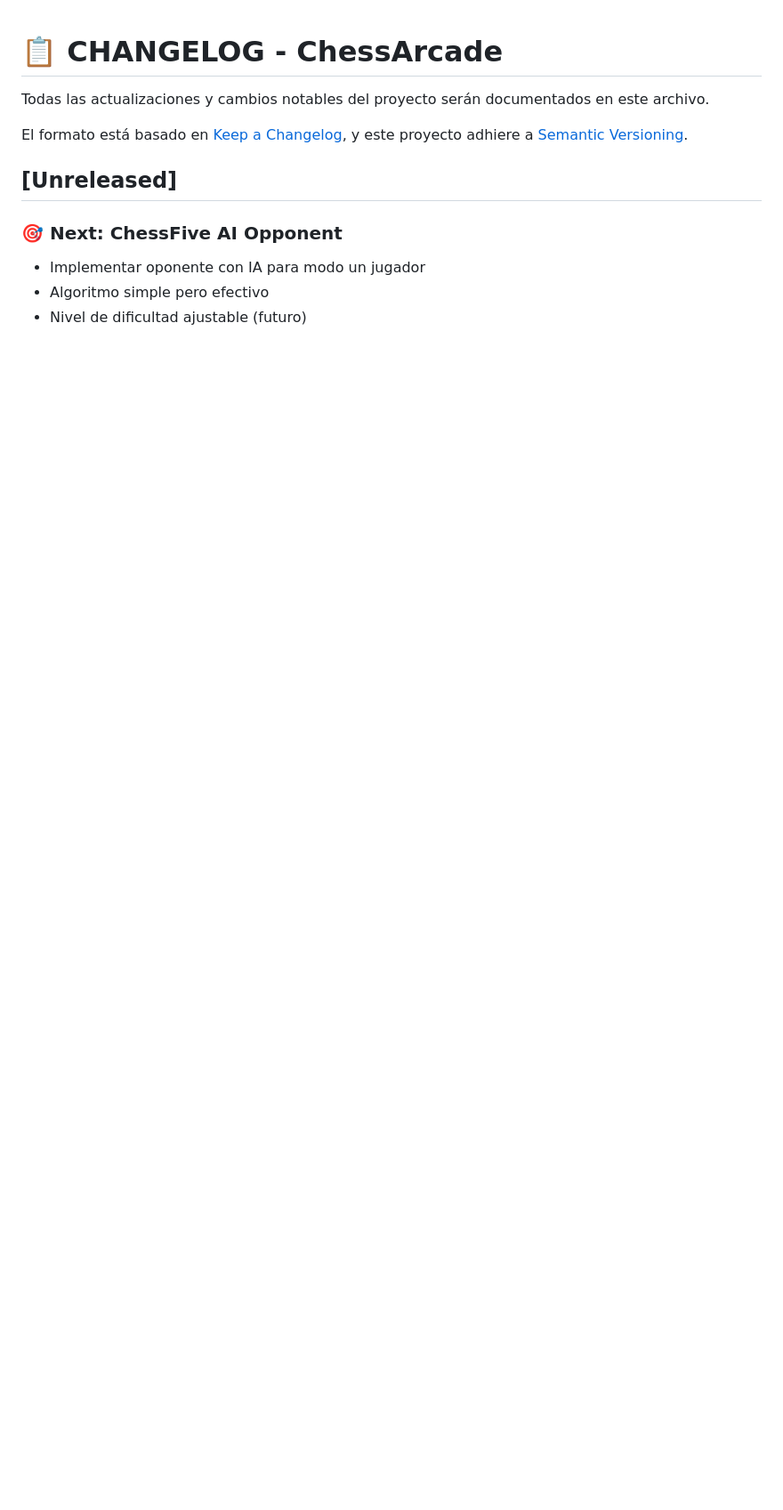
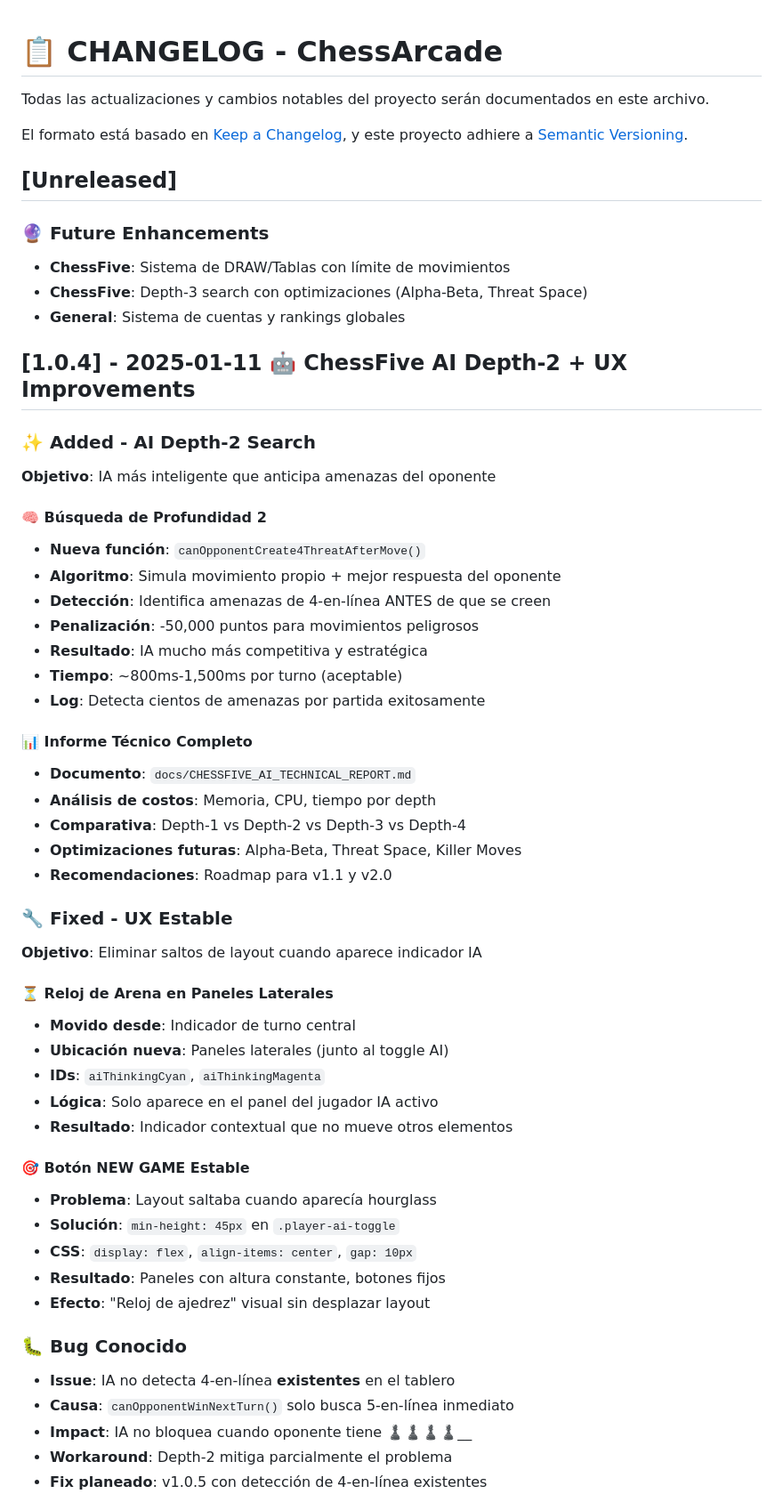
Before and after one commit to fasmote/ChessArcade, a Markdown page: CHANGELOG.md, the part around one of its changes. Shown at 89% size. Drawn GitHub-style; blank space fills up the shorter version.

```diff
--- a/CHANGELOG.md
+++ b/CHANGELOG.md
@@ -7,7 +7,53 @@ y este proyecto adhiere a [Semantic Versioning](https://semver.org/spec/v2.0.0.h
 
 ## [Unreleased]
 
-### 🎯 Next: ChessFive AI Opponent
-- Implementar oponente con IA para modo un jugador
-- Algoritmo simple pero efectivo
-- Nivel de dificultad ajustable (futuro)
+### 🔮 Future Enhancements
+- **ChessFive**: Sistema de DRAW/Tablas con límite de movimientos
+- **ChessFive**: Depth-3 search con optimizaciones (Alpha-Beta, Threat Space)
+- **General**: Sistema de cuentas y rankings globales
+
+## [1.0.4] - 2025-01-11 🤖 ChessFive AI Depth-2 + UX Improvements
+
+### ✨ Added - AI Depth-2 Search
+**Objetivo**: IA más inteligente que anticipa amenazas del oponente
+
+#### 🧠 Búsqueda de Profundidad 2
+- **Nueva función**: `canOpponentCreate4ThreatAfterMove()`
+- **Algoritmo**: Simula movimiento propio + mejor respuesta del oponente
+- **Detección**: Identifica amenazas de 4-en-línea ANTES de que se creen
+- **Penalización**: -50,000 puntos para movimientos peligrosos
+- **Resultado**: IA mucho más competitiva y estratégica
+- **Tiempo**: ~800ms-1,500ms por turno (aceptable)
+- **Log**: Detecta cientos de amenazas por partida exitosamente
+
+#### 📊 Informe Técnico Completo
+- **Documento**: `docs/CHESSFIVE_AI_TECHNICAL_REPORT.md`
+- **Análisis de costos**: Memoria, CPU, tiempo por depth
+- **Comparativa**: Depth-1 vs Depth-2 vs Depth-3 vs Depth-4
+- **Optimizaciones futuras**: Alpha-Beta, Threat Space, Killer Moves
+- **Recomendaciones**: Roadmap para v1.1 y v2.0
+
+### 🔧 Fixed - UX Estable
+**Objetivo**: Eliminar saltos de layout cuando aparece indicador IA
+
+#### ⏳ Reloj de Arena en Paneles Laterales
+- **Movido desde**: Indicador de turno central
+- **Ubicación nueva**: Paneles laterales (junto al toggle AI)
+- **IDs**: `aiThinkingCyan`, `aiThinkingMagenta`
+- **Lógica**: Solo aparece en el panel del jugador IA activo
+- **Resultado**: Indicador contextual que no mueve otros elementos
+
+#### 🎯 Botón NEW GAME Estable
+- **Problema**: Layout saltaba cuando aparecía hourglass
+- **Solución**: `min-height: 45px` en `.player-ai-toggle`
+- **CSS**: `display: flex`, `align-items: center`, `gap: 10px`
+- **Resultado**: Paneles con altura constante, botones fijos
+- **Efecto**: "Reloj de ajedrez" visual sin desplazar layout
+
+### 🐛 Bug Conocido
+- **Issue**: IA no detecta 4-en-línea **existentes** en el tablero
+- **Causa**: `canOpponentWinNextTurn()` solo busca 5-en-línea inmediato
+- **Impact**: IA no bloquea cuando oponente tiene ♟️♟️♟️♟️__
+- **Workaround**: Depth-2 mitiga parcialmente el problema
+- **Fix planeado**: v1.0.5 con detección de 4-en-línea existentes
+
```
Also changed, not shown: other parts of CHANGELOG.md (+15 -0 lines), README.md (+16 -5 lines), docs/CHESSFIVE_AI_TECHNICAL_REPORT.md (added, +363 -0 lines).
